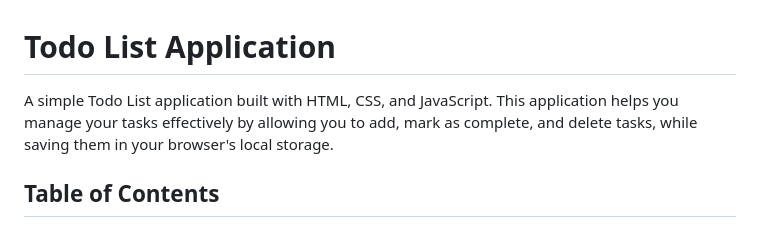
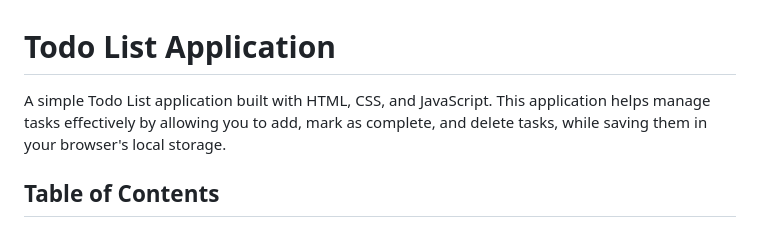
Before and after one commit to myhavok/TodoList, a Markdown page: README.md, the part around the change. Drawn GitHub-style.

```diff
--- a/README.md
+++ b/README.md
@@ -1,6 +1,6 @@
 # Todo List Application
 
-A simple Todo List application built with HTML, CSS, and JavaScript. This application helps you manage your tasks effectively by allowing you to add, mark as complete, and delete tasks, while saving them in your browser's local storage.
+A simple Todo List application built with HTML, CSS, and JavaScript. This application helps manage tasks effectively by allowing you to add, mark as complete, and delete tasks, while saving them in your browser's local storage.
 
 ## Table of Contents
 
```
